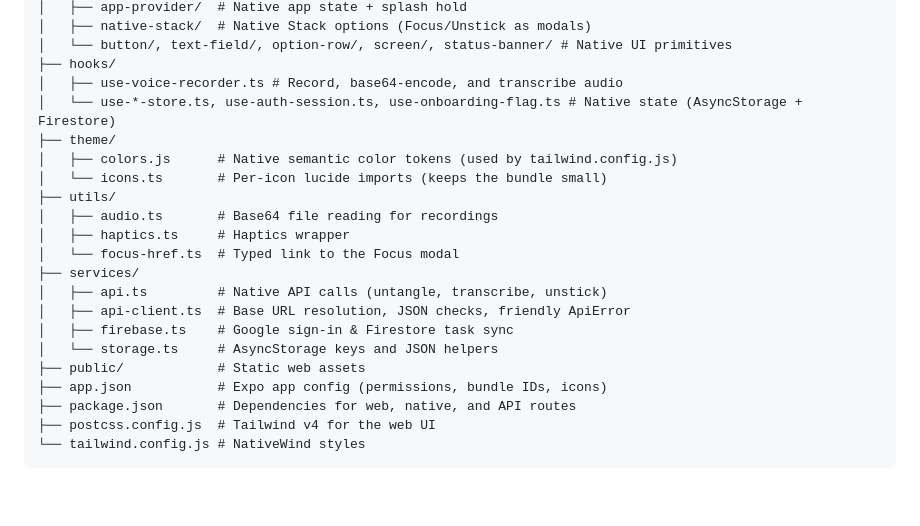
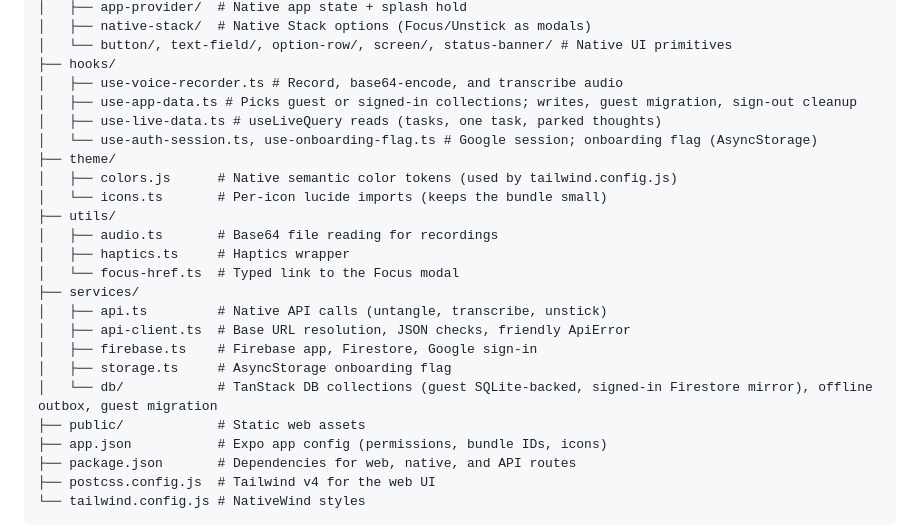
Before and after one commit to effinrich/untangle-expo, a Markdown page: README.md, the part around the change. Drawn GitHub-style; blank space fills up the shorter version.

Commit message:
docs: describe the TanStack DB data layer and Firestore rules tests
Co-authored-by: Cursor <cursoragent@cursor.com>

```diff
--- a/README.md
+++ b/README.md
@@ -65,7 +65,9 @@ bun run start   # iOS/Android
 │   └── button/, text-field/, option-row/, screen/, status-banner/ # Native UI primitives
 ├── hooks/
 │   ├── use-voice-recorder.ts # Record, base64-encode, and transcribe audio
-│   └── use-*-store.ts, use-auth-session.ts, use-onboarding-flag.ts # Native state (AsyncStorage + Firestore)
+│   ├── use-app-data.ts # Picks guest or signed-in collections; writes, guest migration, sign-out cleanup
+│   ├── use-live-data.ts # useLiveQuery reads (tasks, one task, parked thoughts)
+│   └── use-auth-session.ts, use-onboarding-flag.ts # Google session; onboarding flag (AsyncStorage)
 ├── theme/
 │   ├── colors.js      # Native semantic color tokens (used by tailwind.config.js)
 │   └── icons.ts       # Per-icon lucide imports (keeps the bundle small)
@@ -76,8 +78,9 @@ bun run start   # iOS/Android
 ├── services/
 │   ├── api.ts         # Native API calls (untangle, transcribe, unstick)
 │   ├── api-client.ts  # Base URL resolution, JSON checks, friendly ApiError
-│   ├── firebase.ts    # Google sign-in & Firestore task sync
-│   └── storage.ts     # AsyncStorage keys and JSON helpers
+│   ├── firebase.ts    # Firebase app, Firestore, Google sign-in
+│   ├── storage.ts     # AsyncStorage onboarding flag
+│   └── db/            # TanStack DB collections (guest SQLite-backed, signed-in Firestore mirror), offline outbox, guest migration
 ├── public/            # Static web assets
 ├── app.json           # Expo app config (permissions, bundle IDs, icons)
 ├── package.json       # Dependencies for web, native, and API routes
```
Also changed, not shown: HANDOFF.md (+4 -2 lines), PLAN.md (+1 -1 lines).
